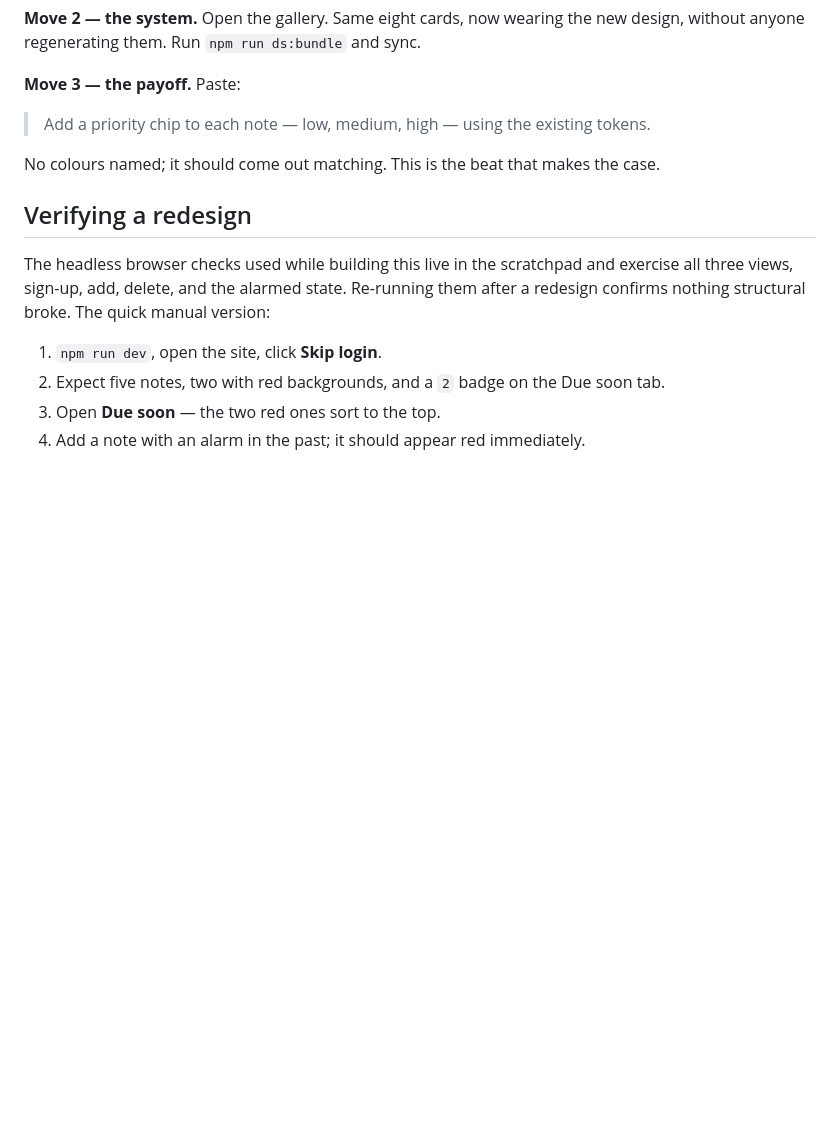
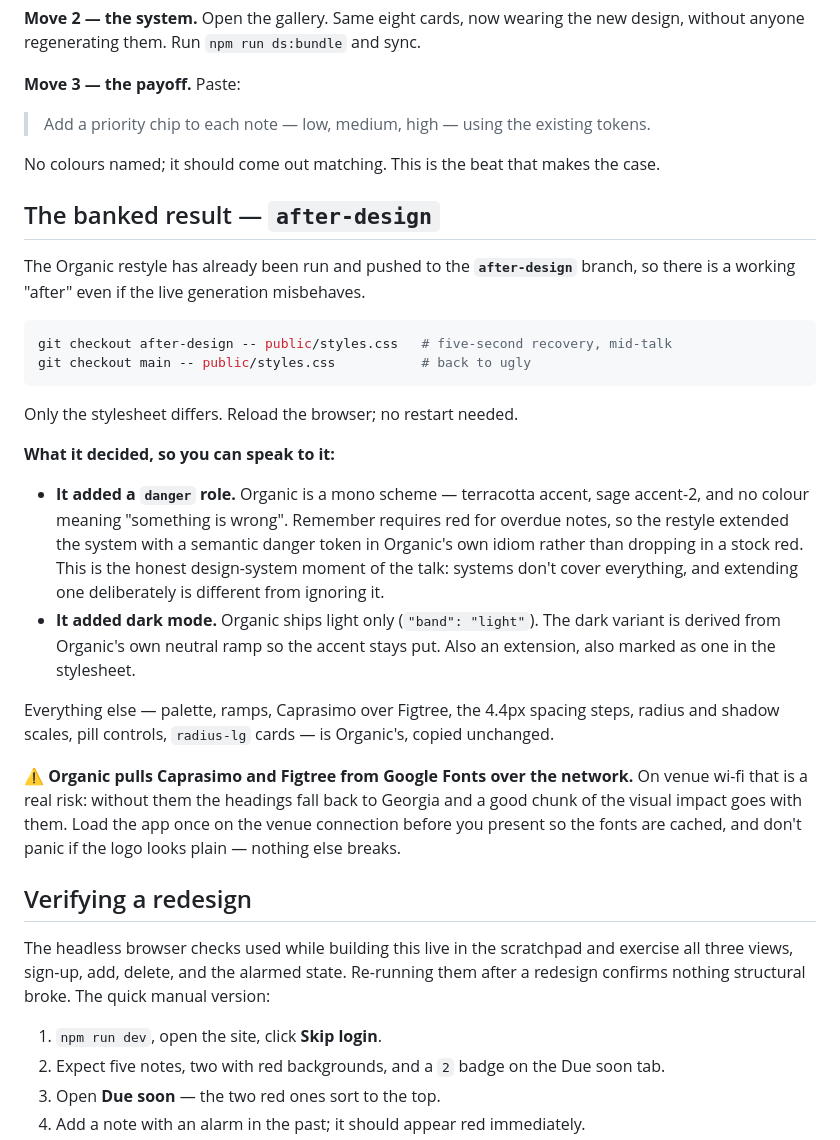
Before and after one commit to KaiSevelin/remember, a Markdown page: DEMO-NOTES.md, the part around the change. Rendered like a GitHub page; blank space fills up the shorter version.

Commit message:
Document the after-design fallback branch
Records the recovery commands, what the Organic restyle decided and why
(the added danger role and dark mode, both extensions to a system that
ships neither), and the Google Fonts dependency that makes venue wi-fi
a presentation risk.

Co-Authored-By: Claude Opus 5 (1M context) <noreply@anthropic.com>

````diff
--- a/DEMO-NOTES.md
+++ b/DEMO-NOTES.md
@@ -114,6 +114,39 @@ without anyone regenerating them. Run `npm run ds:bundle` and sync.
 
 No colours named; it should come out matching. This is the beat that makes the case.
 
+## The banked result — `after-design`
+
+The Organic restyle has already been run and pushed to the **`after-design`** branch, so
+there is a working "after" even if the live generation misbehaves.
+
+```sh
+git checkout after-design -- public/styles.css   # five-second recovery, mid-talk
+git checkout main -- public/styles.css           # back to ugly
+```
+
+Only the stylesheet differs. Reload the browser; no restart needed.
+
+**What it decided, so you can speak to it:**
+
+- **It added a `danger` role.** Organic is a mono scheme — terracotta accent, sage
+  accent-2, and no colour meaning "something is wrong". Remember requires red for
+  overdue notes, so the restyle extended the system with a semantic danger token in
+  Organic's own idiom rather than dropping in a stock red. This is the honest
+  design-system moment of the talk: systems don't cover everything, and extending one
+  deliberately is different from ignoring it.
+- **It added dark mode.** Organic ships light only (`"band": "light"`). The dark variant
+  is derived from Organic's own neutral ramp so the accent stays put. Also an extension,
+  also marked as one in the stylesheet.
+
+Everything else — palette, ramps, Caprasimo over Figtree, the 4.4px spacing steps, radius
+and shadow scales, pill controls, `radius-lg` cards — is Organic's, copied unchanged.
+
+**⚠ Organic pulls Caprasimo and Figtree from Google Fonts over the network.** On venue
+wi-fi that is a real risk: without them the headings fall back to Georgia and a good chunk
+of the visual impact goes with them. Load the app once on the venue connection before you
+present so the fonts are cached, and don't panic if the logo looks plain — nothing else
+breaks.
+
 ## Verifying a redesign
 
 The headless browser checks used while building this live in the scratchpad and exercise
````
